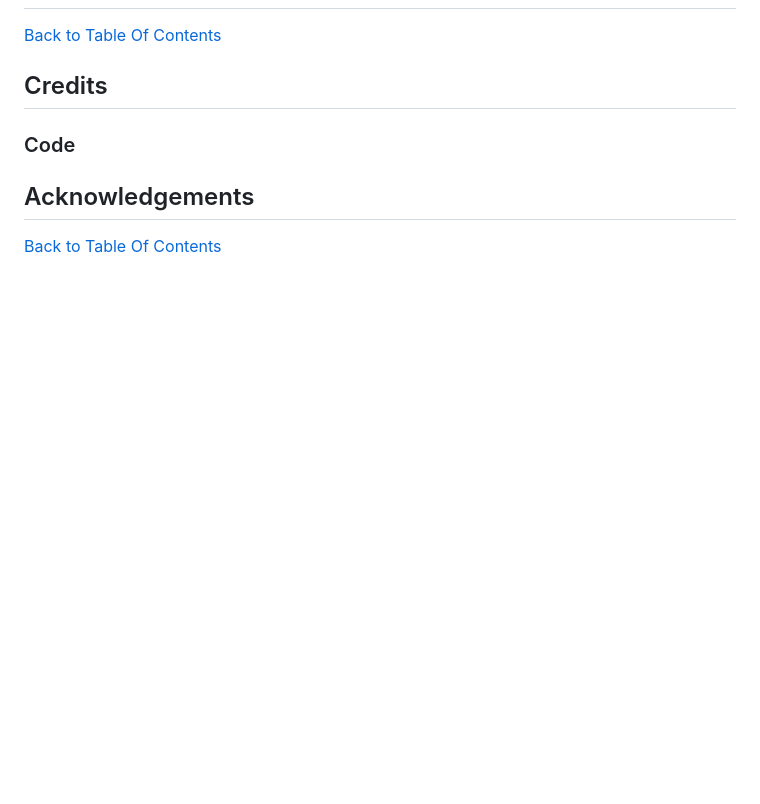
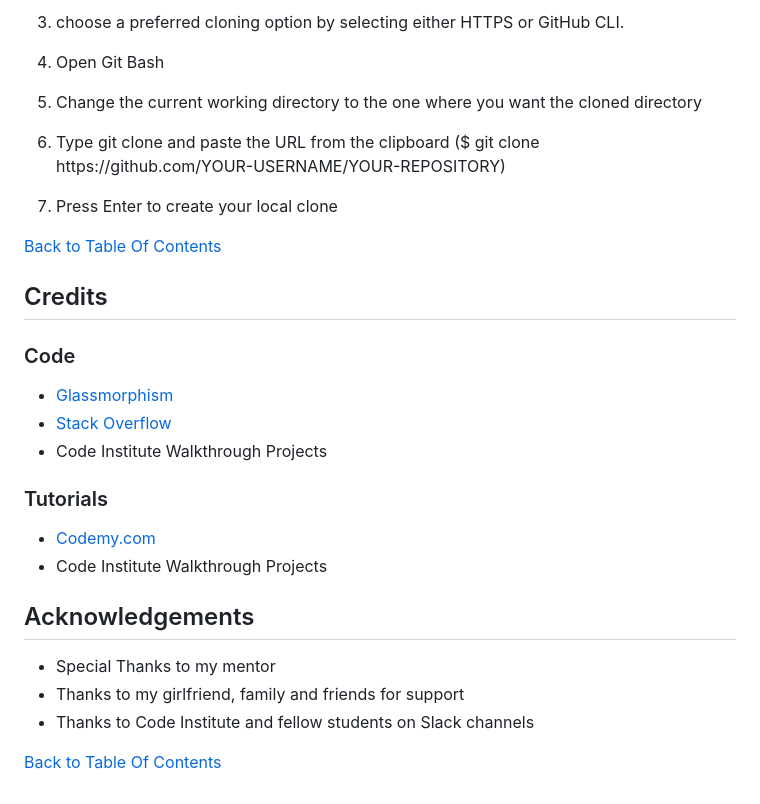
Before and after one commit to Carvu94/CI-PP4-Recipes-Blog, a Markdown page: README.md, the part around the change printed below. GitHub-like rendering; blank space fills up the shorter version.

Commit message:
Add deployment, credits to readme

```diff
--- a/README.md
+++ b/README.md
@@ -439,3 +506,8 @@ When the admin is deleting comments from the page view, the wrong comment is del
+3. choose a preferred cloning option by selecting either HTTPS or GitHub CLI.
+4. Open Git Bash
+5. Change the current working directory to the one where you want the cloned directory
+6. Type git clone and paste the URL from the clipboard ($ git clone <span>https://</span>github.com/YOUR-USERNAME/YOUR-REPOSITORY)
+7. Press Enter to create your local clone
 
 [Back to Table Of Contents](#table-of-contents)
 
@@ -445,10 +517,21 @@ When the admin is deleting comments from the page view, the wrong comment is del
 
 ### Code
 
+- [Glassmorphism](https://hype4.academy/tools/glassmorphism-generator)
+- [Stack Overflow](https://stackoverflow.com/)
+- Code Institute Walkthrough Projects
+
+
+### Tutorials
+
+   - [Codemy.com](https://www.youtube.com/watch?v=B40bteAMM_M&list=PLCC34OHNcOtr025c1kHSPrnP18YPB-NFi)
+   - Code Institute Walkthrough Projects
 
 ## Acknowledgements
 
-
+- Special Thanks to my mentor
+- Thanks to my girlfriend, family and friends for support
+- Thanks to Code Institute and fellow students on Slack channels
 
 
 [Back to Table Of Contents](#table-of-contents)
```
Also changed, not shown: other parts of README.md (+67 -0 lines).
